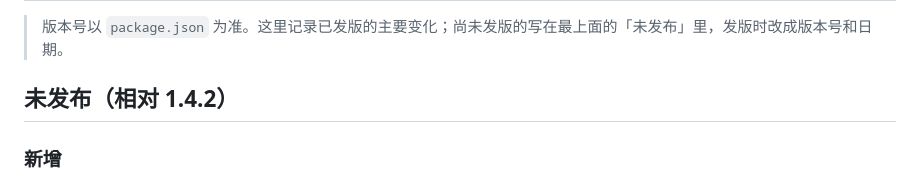
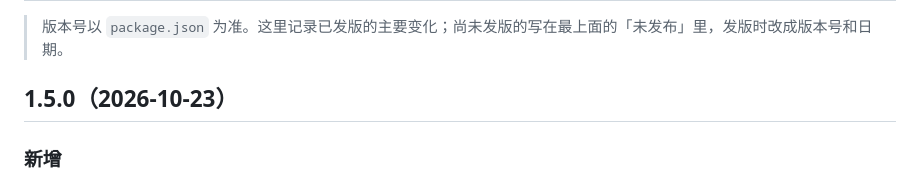
Before and after one commit to rskdwypy-pixel/workAssistant, a Markdown page: CHANGELOG.md, the part around the change. Drawn GitHub-style.

Commit message:
docs: 更新记录 1.5.0
Co-Authored-By: Claude Sonnet 5.5 <noreply@anthropic.com>

```diff
--- a/CHANGELOG.md
+++ b/CHANGELOG.md
@@ -2,7 +2,7 @@
 
 > 版本号以 `package.json` 为准。这里记录已发版的主要变化；尚未发版的写在最上面的「未发布」里，发版时改成版本号和日期。
 
-## 未发布（相对 1.4.2）
+## 1.5.0（2026-10-23）
 
 ### 新增
 
```
